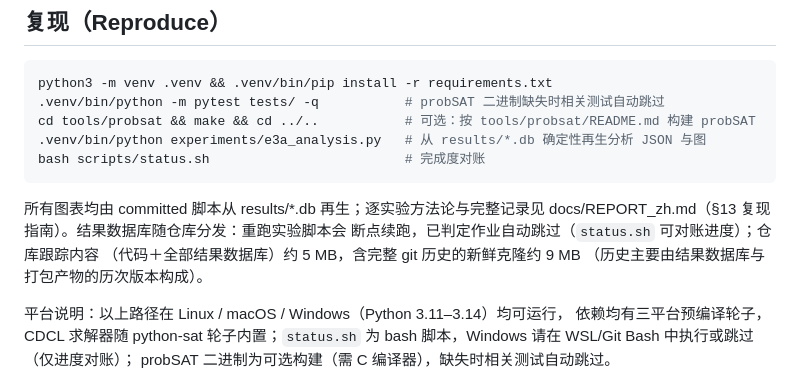
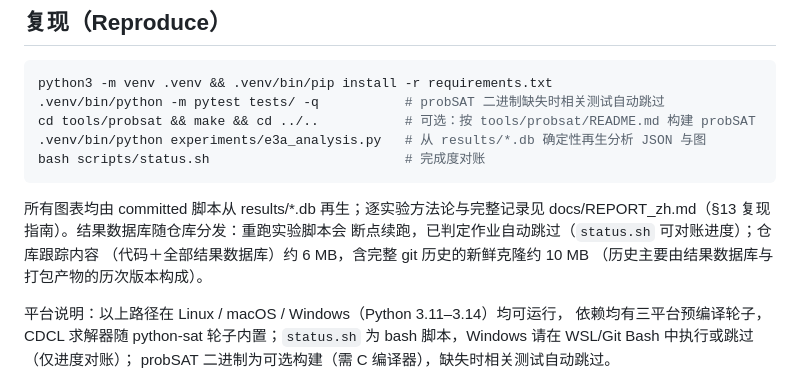
Before and after one commit to essnt/correlation-vs-hardness, a Markdown page: README_zh.md, the part around the change. Rendered like a GitHub page.

```diff
--- a/README_zh.md
+++ b/README_zh.md
@@ -77,7 +77,7 @@ bash scripts/status.sh                         # 完成度对账
 所有图表均由 committed 脚本从 results/*.db 再生；逐实验方法论与完整记录见
 docs/REPORT_zh.md（§13 复现指南）。结果数据库随仓库分发：重跑实验脚本会
 断点续跑，已判定作业自动跳过（`status.sh` 可对账进度）；仓库跟踪内容
-（代码＋全部结果数据库）约 5 MB，含完整 git 历史的新鲜克隆约 9 MB
+（代码＋全部结果数据库）约 6 MB，含完整 git 历史的新鲜克隆约 10 MB
 （历史主要由结果数据库与打包产物的历次版本构成）。
 
 平台说明：以上路径在 Linux / macOS / Windows（Python 3.11–3.14）均可运行，
```
Also changed, not shown: README.md (+2 -2 lines).
